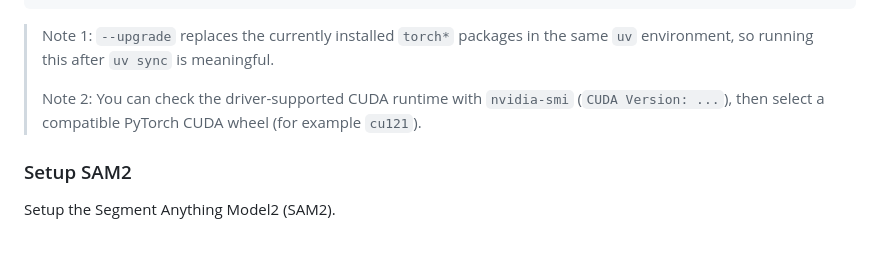
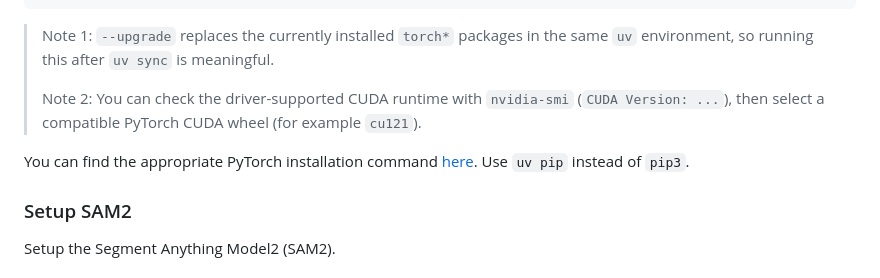
Before and after one commit to maple60/sam-particle-counter, a Markdown page: README.md, the part around the change. GitHub-like rendering; blank space fills up the shorter version.

```diff
--- a/README.md
+++ b/README.md
@@ -59,6 +59,9 @@ uv pip install --upgrade --index-url https://download.pytorch.org/whl/cu121 torc
 >
 > Note 2: You can check the driver-supported CUDA runtime with `nvidia-smi` (`CUDA Version: ...`), then select a compatible PyTorch CUDA wheel (for example `cu121`).
 
+You can find the appropriate PyTorch installation command [here](https://pytorch.org/get-started/locally/).
+Use `uv pip` instead of `pip3`.
+
 ### Setup SAM2
 
 Setup the Segment Anything Model2 (SAM2).
```
Also changed, not shown: README_ja.md (+4 -1 lines).
